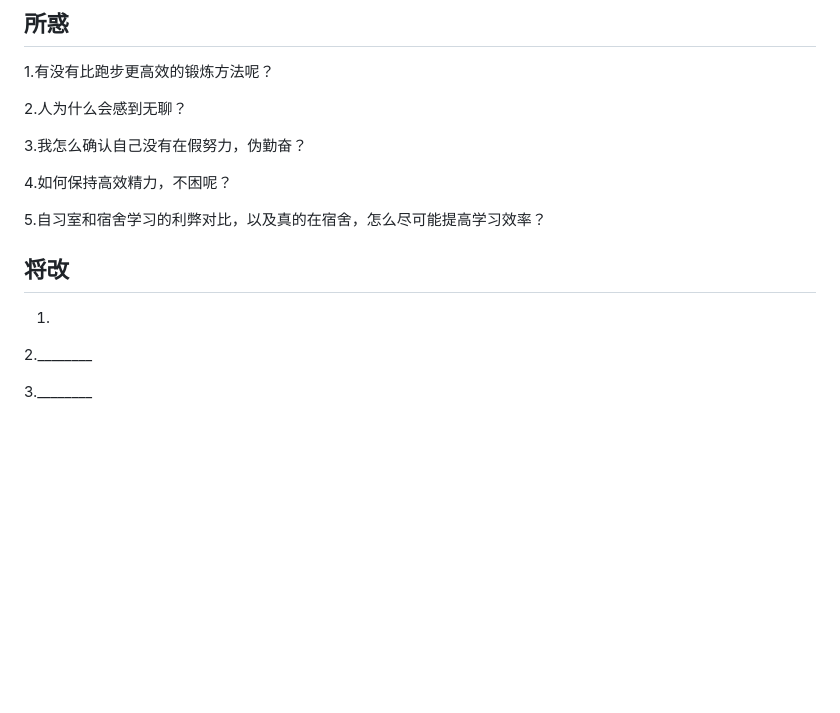
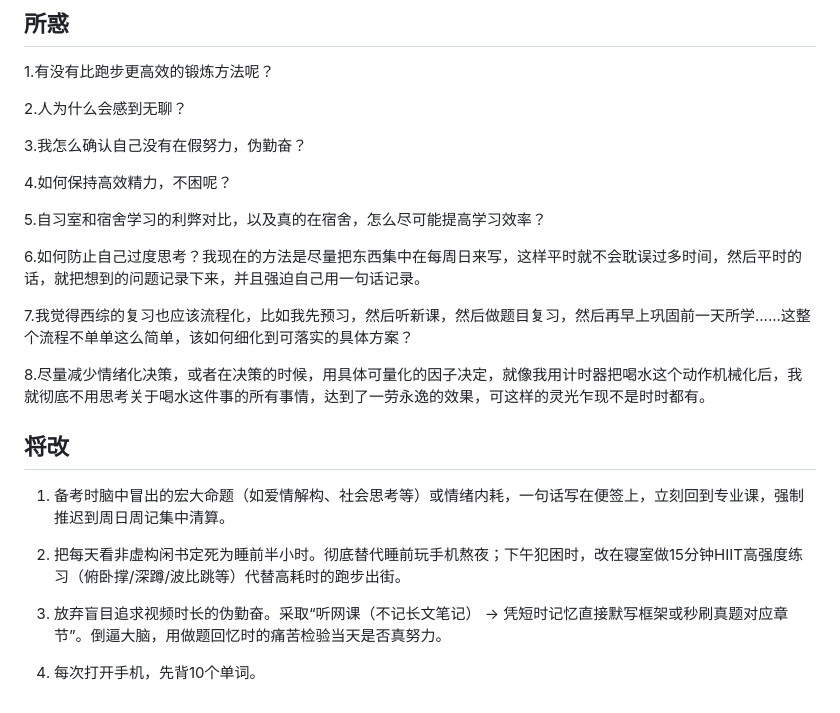
Before and after one commit to 884hj/postgraduate_admission_exam_journey, a Markdown page: 周记/第二周.md, the part around the change. Rendered like a GitHub page; blank space fills up the shorter version.

```diff
--- a/周记/第二周.md
+++ b/周记/第二周.md
@@ -63,10 +63,18 @@
 
 5.自习室和宿舍学习的利弊对比，以及真的在宿舍，怎么尽可能提高学习效率？
 
+6.如何防止自己过度思考？我现在的方法是尽量把东西集中在每周日来写，这样平时就不会耽误过多时间，然后平时的话，就把想到的问题记录下来，并且强迫自己用一句话记录。
+
+7.我觉得西综的复习也应该流程化，比如我先预习，然后听新课，然后做题目复习，然后再早上巩固前一天所学......这整个流程不单单这么简单，该如何细化到可落实的具体方案？
+
+8.尽量减少情绪化决策，或者在决策的时候，用具体可量化的因子决定，就像我用计时器把喝水这个动作机械化后，我就彻底不用思考关于喝水这件事的所有事情，达到了一劳永逸的效果，可这样的灵光乍现不是时时都有。
+
 ## 将改
 
-1.
+1. 备考时脑中冒出的宏大命题（如爱情解构、社会思考等）或情绪内耗，一句话写在便签上，立刻回到专业课，强制推迟到周日周记集中清算。
 
-2.________
+2. 把每天看非虚构闲书定死为睡前半小时。彻底替代睡前玩手机熬夜；下午犯困时，改在寝室做15分钟HIIT高强度练习（俯卧撑/深蹲/波比跳等）代替高耗时的跑步出街。
 
-3.________
+3. 放弃盲目追求视频时长的伪勤奋。采取“听网课（不记长文笔记） -> 凭短时记忆直接默写框架或秒刷真题对应章节”。倒逼大脑，用做题回忆时的痛苦检验当天是否真努力。
+
+4. 每次打开手机，先背10个单词。
```
